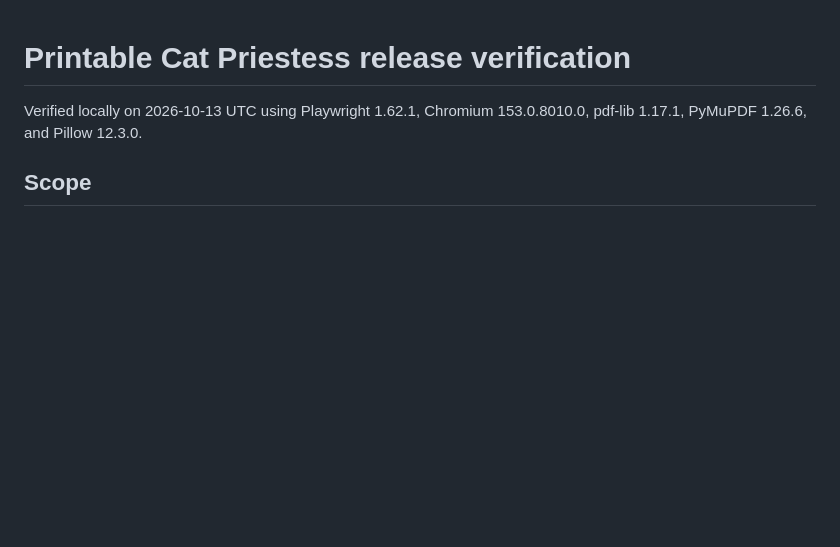
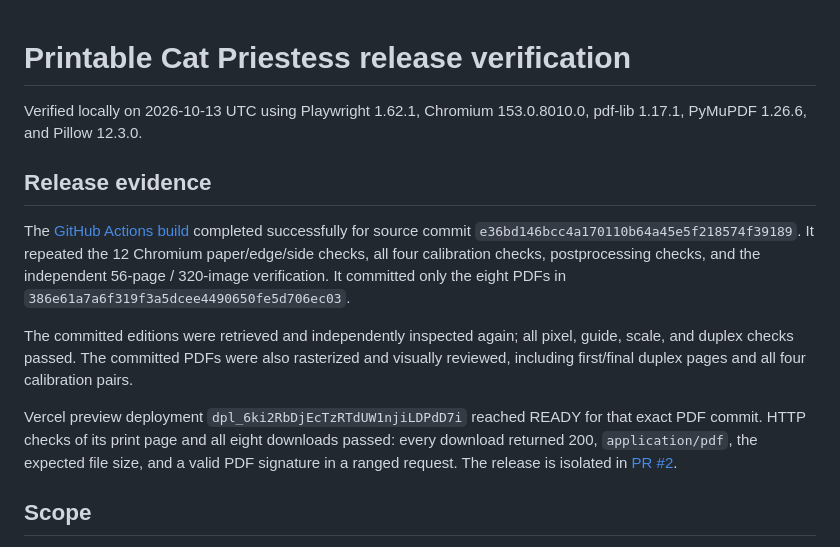
Before and after one commit to artffee/tarot-reading, a Markdown page: docs/PRINT_VERIFICATION.md, the part around the change. GitHub-like rendering; blank space fills up the shorter version.

Commit message:
Record successful print build, committed PDF inspection, and preview checks

```diff
--- a/docs/PRINT_VERIFICATION.md
+++ b/docs/PRINT_VERIFICATION.md
@@ -2,6 +2,26 @@
 
 Verified locally on 2026-10-13 UTC using Playwright 1.62.1, Chromium
 153.0.8010.0, pdf-lib 1.17.1, PyMuPDF 1.26.6, and Pillow 12.3.0.
+
+## Release evidence
+
+The [GitHub Actions build](https://github.com/artffee/tarot-reading/actions/runs/38333730796)
+completed successfully for source commit
+`e36bd146bcc4a170110b64a45e5f218574f39189`. It repeated the 12 Chromium
+paper/edge/side checks, all four calibration checks, postprocessing checks, and
+the independent 56-page / 320-image verification. It committed only the eight
+PDFs in `386e61a7a6f319f3a5dcee4490650fe5d706ec03`.
+
+The committed editions were retrieved and independently inspected again; all
+pixel, guide, scale, and duplex checks passed. The committed PDFs were also
+rasterized and visually reviewed, including first/final duplex pages and all
+four calibration pairs.
+
+Vercel preview deployment `dpl_6ki2RbDjEcTzRTdUW1njiLDPdD7i` reached READY
+for that exact PDF commit. HTTP checks of its print page and all eight downloads
+passed: every download returned 200, `application/pdf`, the expected file size,
+and a valid PDF signature in a ranged request. The release is isolated in
+[PR #2](https://github.com/artffee/tarot-reading/pull/2).
 
 ## Scope
 
```
